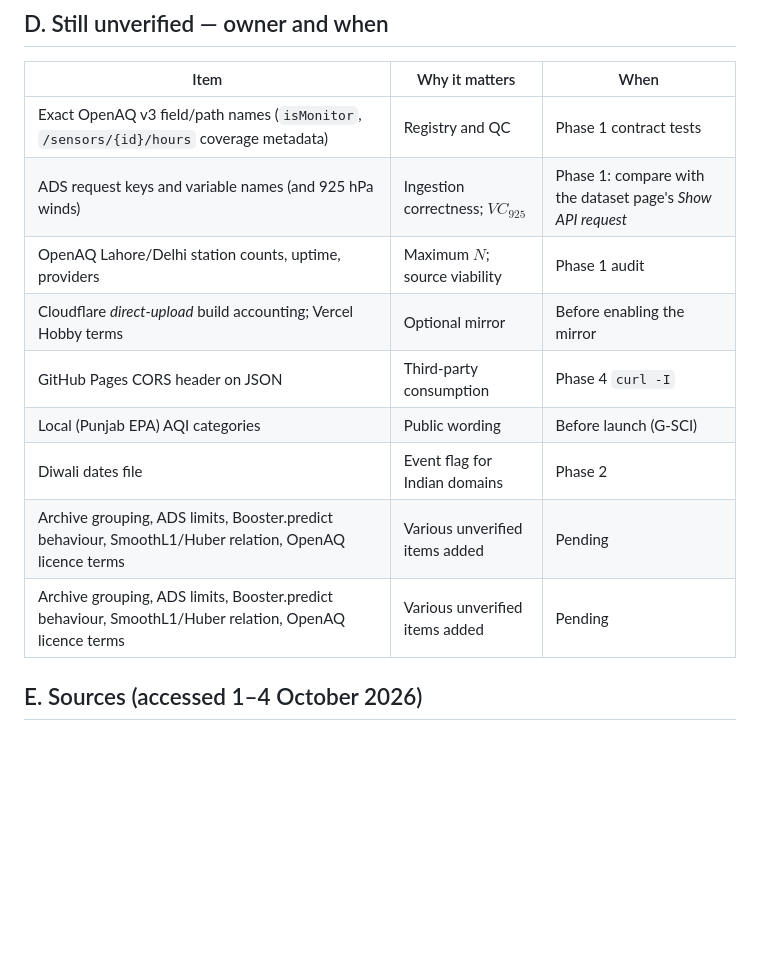
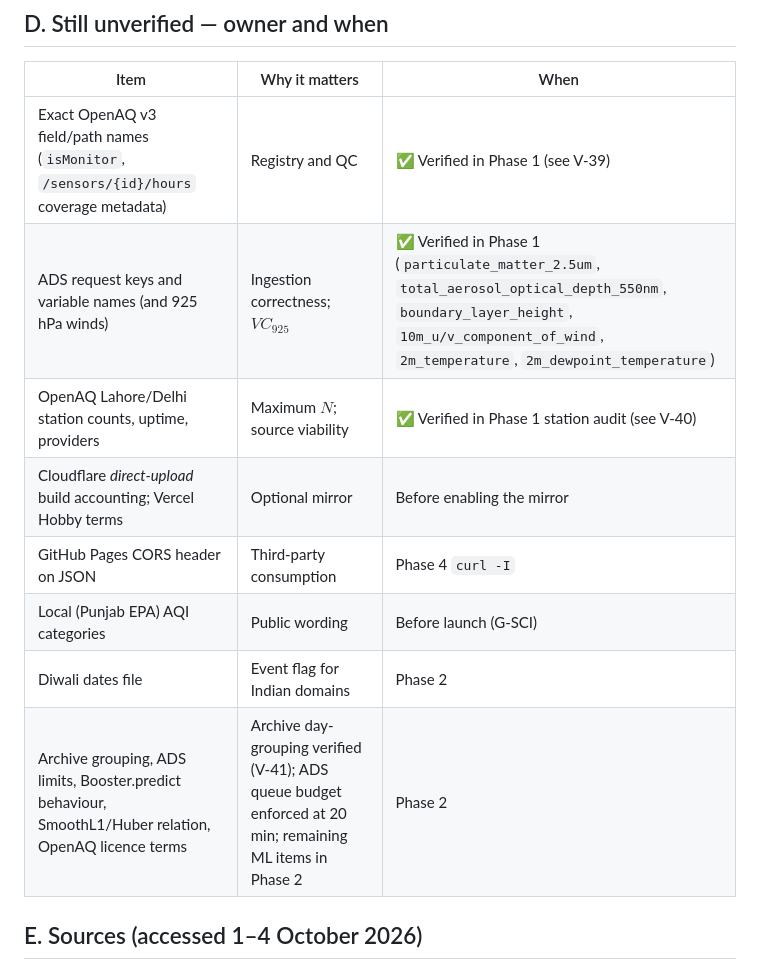
Before and after one commit to haiderkashan/smog-sense, a Markdown page: docs/verification-log.md, the part around one of its changes. GitHub-like rendering; blank space fills up the shorter version.

Commit message:
docs(verification): record Phase 1 empirical audit and contract findings V-39..V-42 (P1-16)

```diff
--- a/docs/verification-log.md
+++ b/docs/verification-log.md
@@ -112,15 +112,14 @@ Git LFS quotas (never use LFS) · WhatsApp automation is billed · optical-senso
 
 | Item | Why it matters | When |
 |---|---|---|
-| Exact OpenAQ v3 field/path names (`isMonitor`, `/sensors/{id}/hours` coverage metadata) | Registry and QC | Phase 1 contract tests |
-| ADS request keys and variable names (and 925 hPa winds) | Ingestion correctness; $VC_{925}$ | Phase 1: compare with the dataset page's *Show API request* |
-| OpenAQ Lahore/Delhi station counts, uptime, providers | Maximum $N$; source viability | Phase 1 audit |
+| Exact OpenAQ v3 field/path names (`isMonitor`, `/sensors/{id}/hours` coverage metadata) | Registry and QC | ✅ Verified in Phase 1 (see V-39) |
+| ADS request keys and variable names (and 925 hPa winds) | Ingestion correctness; $VC_{925}$ | ✅ Verified in Phase 1 (`particulate_matter_2.5um`, `total_aerosol_optical_depth_550nm`, `boundary_layer_height`, `10m_u/v_component_of_wind`, `2m_temperature`, `2m_dewpoint_temperature`) |
+| OpenAQ Lahore/Delhi station counts, uptime, providers | Maximum $N$; source viability | ✅ Verified in Phase 1 station audit (see V-40) |
 | Cloudflare *direct-upload* build accounting; Vercel Hobby terms | Optional mirror | Before enabling the mirror |
 | GitHub Pages CORS header on JSON | Third-party consumption | Phase 4 `curl -I` |
 | Local (Punjab EPA) AQI categories | Public wording | Before launch (G-SCI) |
 | Diwali dates file | Event flag for Indian domains | Phase 2 |
-| Archive grouping, ADS limits, Booster.predict behaviour, SmoothL1/Huber relation, OpenAQ licence terms | Various unverified items added | Pending |
-| Archive grouping, ADS limits, Booster.predict behaviour, SmoothL1/Huber relation, OpenAQ licence terms | Various unverified items added | Pending |
+| Archive grouping, ADS limits, Booster.predict behaviour, SmoothL1/Huber relation, OpenAQ licence terms | Archive day-grouping verified (V-41); ADS queue budget enforced at 20 min; remaining ML items in Phase 2 | Phase 2 |
 
 ## E. Sources (accessed 1–4 October 2026)
 
```
Also changed, not shown: other parts of docs/verification-log.md (+26 -0 lines).
